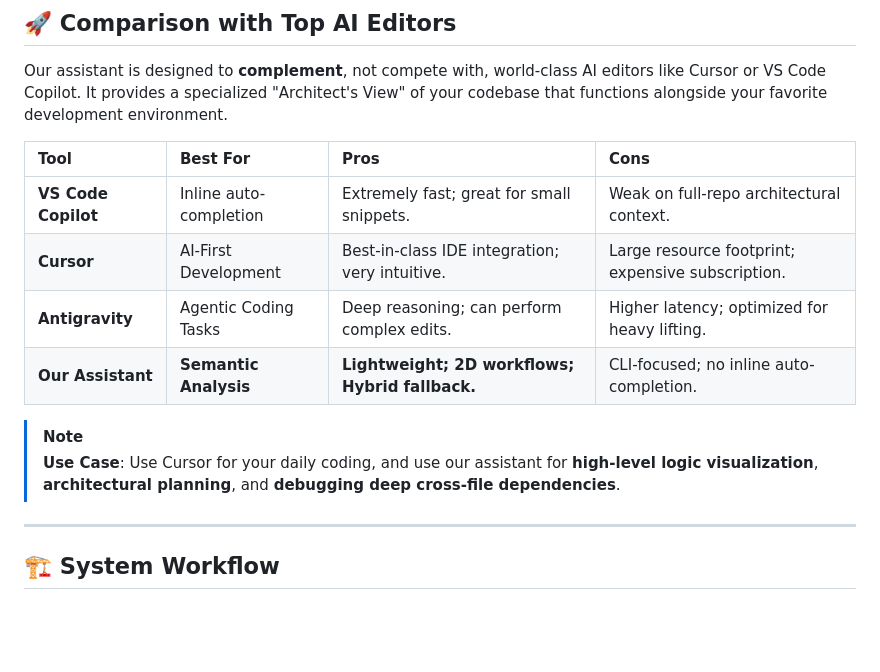
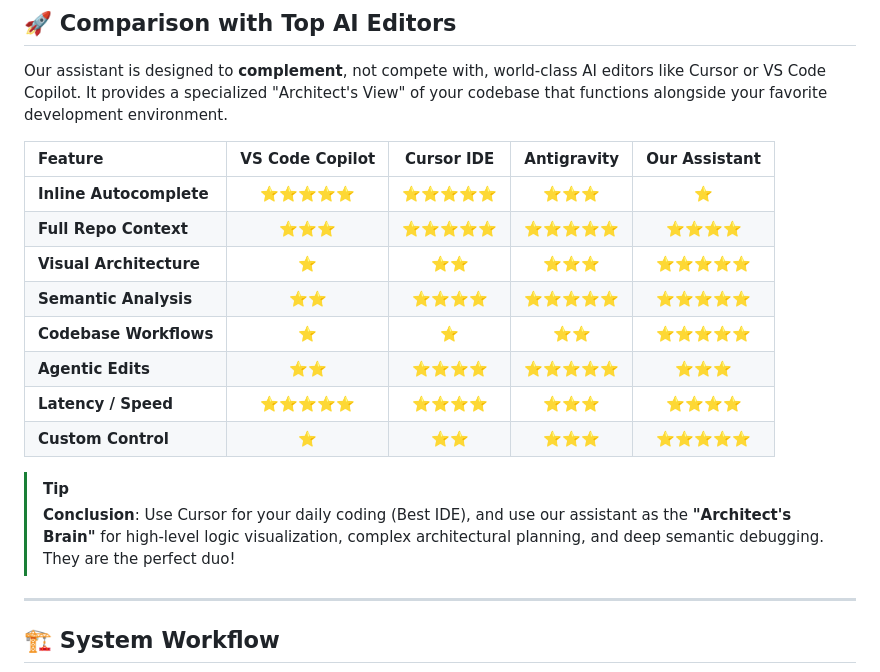
Before and after one commit to abhishekvcet/Codebase-Assistant, a Markdown page: README.md, the part around the change. GitHub-like rendering; blank space fills up the shorter version.

Commit message:
docs: granular star-rating comparison with top AI tools

```diff
--- a/README.md
+++ b/README.md
@@ -38,15 +38,19 @@ ChromaDB data is stored **outside the repository** (`../chromadb`) by default, e
 
 Our assistant is designed to **complement**, not compete with, world-class AI editors like Cursor or VS Code Copilot. It provides a specialized "Architect's View" of your codebase that functions alongside your favorite development environment.
 
-| Tool | Best For | Pros | Cons |
-| :--- | :--- | :--- | :--- |
-| **VS Code Copilot** | Inline auto-completion | Extremely fast; great for small snippets. | Weak on full-repo architectural context. |
-| **Cursor** | AI-First Development | Best-in-class IDE integration; very intuitive. | Large resource footprint; expensive subscription. |
-| **Antigravity** | Agentic Coding Tasks | Deep reasoning; can perform complex edits. | Higher latency; optimized for heavy lifting. |
-| **Our Assistant** | **Semantic Analysis** | **Lightweight; 2D workflows; Hybrid fallback.** | CLI-focused; no inline auto-completion. |
+| Feature | VS Code Copilot | Cursor IDE | Antigravity | **Our Assistant** |
+| :--- | :---: | :---: | :---: | :---: |
+| **Inline Autocomplete** | ⭐⭐⭐⭐⭐ | ⭐⭐⭐⭐⭐ | ⭐⭐⭐ | ⭐ |
+| **Full Repo Context** | ⭐⭐⭐ | ⭐⭐⭐⭐⭐ | ⭐⭐⭐⭐⭐ | ⭐⭐⭐⭐ |
+| **Visual Architecture** | ⭐ | ⭐⭐ | ⭐⭐⭐ | ⭐⭐⭐⭐⭐ |
+| **Semantic Analysis** | ⭐⭐ | ⭐⭐⭐⭐ | ⭐⭐⭐⭐⭐ | ⭐⭐⭐⭐⭐ |
+| **Codebase Workflows** | ⭐ | ⭐ | ⭐⭐ | ⭐⭐⭐⭐⭐ |
+| **Agentic Edits** | ⭐⭐ | ⭐⭐⭐⭐ | ⭐⭐⭐⭐⭐ | ⭐⭐⭐ |
+| **Latency / Speed** | ⭐⭐⭐⭐⭐ | ⭐⭐⭐⭐ | ⭐⭐⭐ | ⭐⭐⭐⭐ |
+| **Custom Control** | ⭐ | ⭐⭐ | ⭐⭐⭐ | ⭐⭐⭐⭐⭐ |
 
-> [!NOTE]
-> **Use Case**: Use Cursor for your daily coding, and use our assistant for **high-level logic visualization**, **architectural planning**, and **debugging deep cross-file dependencies**.
+> [!TIP]
+> **Conclusion**: Use Cursor for your daily coding (Best IDE), and use our assistant as the **"Architect's Brain"** for high-level logic visualization, complex architectural planning, and deep semantic debugging. They are the perfect duo!
 
 ---
 
```
